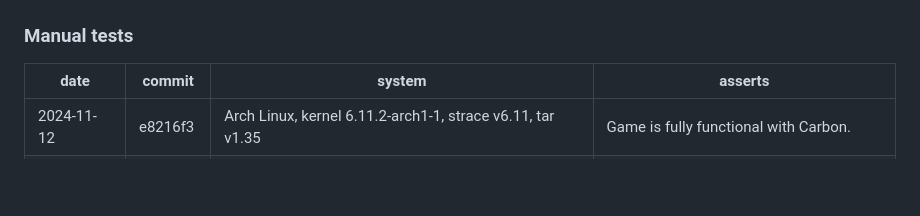
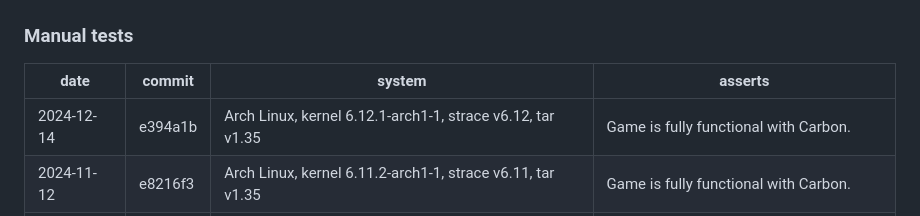
Before and after one commit to jalho/rustctl, a Markdown page: README.md, the part around the change. Rendered like a GitHub page; blank space fills up the shorter version.

Commit message:
Update test notes

```diff
--- a/README.md
+++ b/README.md
@@ -49,6 +49,7 @@ As of commit `74d9ea6`.
 
 | date       | commit  | system                                                     | asserts                                  |
 | ---------- | ------- | ---------------------------------------------------------- | ---------------------------------------- |
+| 2024-12-14 | e394a1b | Arch Linux, kernel 6.12.1-arch1-1, strace v6.12, tar v1.35 | Game is fully functional with Carbon.    |
 | 2024-11-12 | e8216f3 | Arch Linux, kernel 6.11.2-arch1-1, strace v6.11, tar v1.35 | Game is fully functional with Carbon.    |
 | 2024-10-27 | 7c4ba1d | Arch Linux, kernel 6.11.2-arch1-1, strace v6.11, tar v1.35 | Game server seems healthy based on logs. |
 | 2024-10-27 | a8b5ea1 | Debian 12, kernel 6.1.0-26-amd64, strace v6.1, tar v1.34   | Game server seems healthy based on logs. |
```
